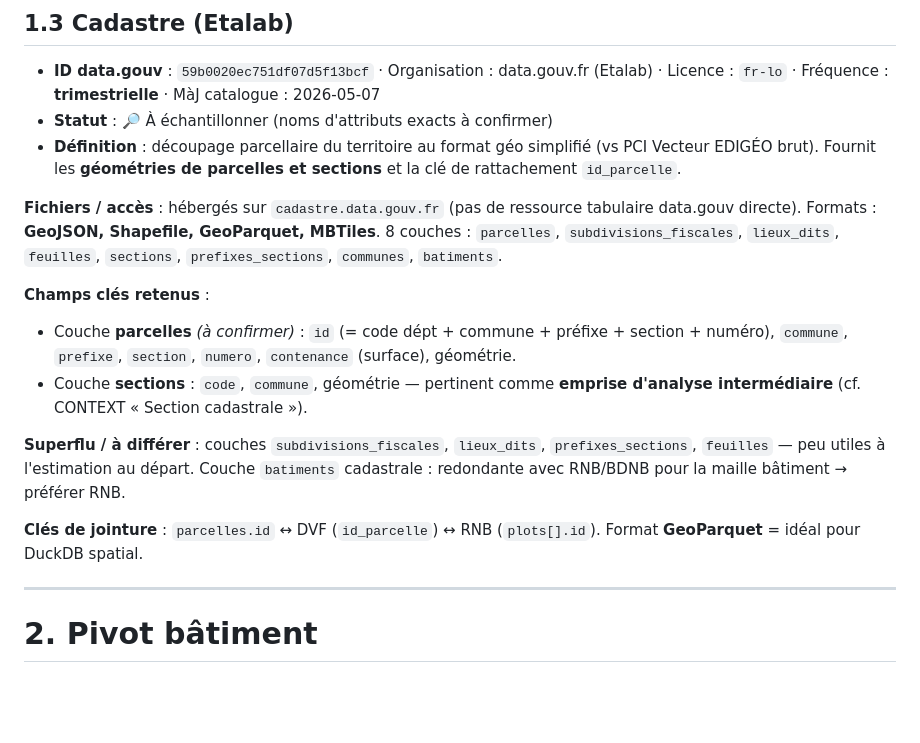
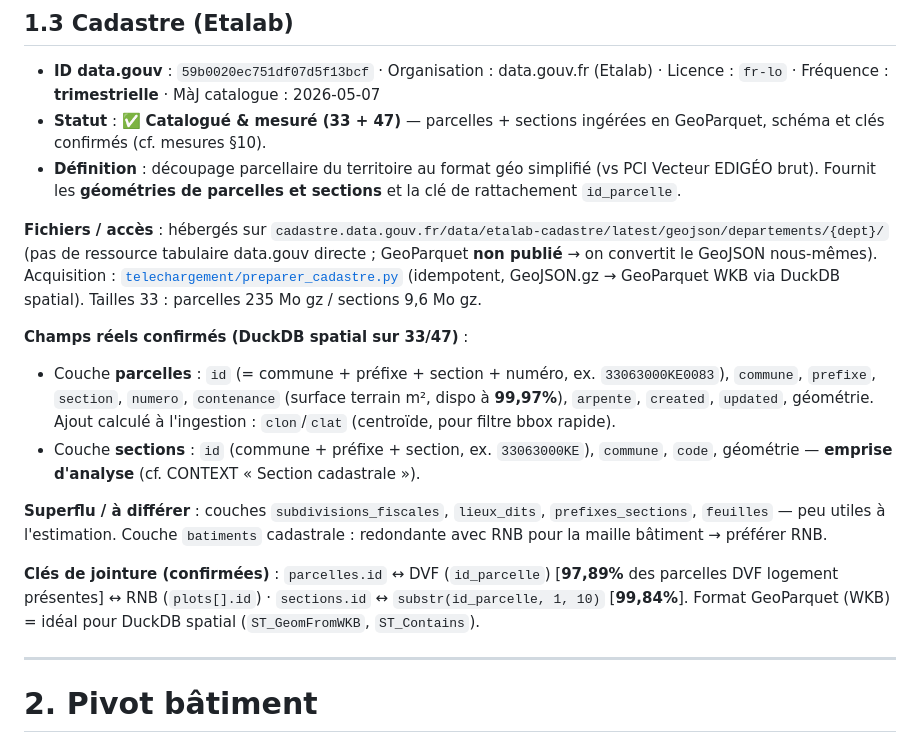
Before and after one commit to WildBenji/primmobilier, a Markdown page: docs/SOURCES_DONNEES.md, the part around one of its changes. GitHub-like rendering; blank space fills up the shorter version.

```diff
--- a/docs/SOURCES_DONNEES.md
+++ b/docs/SOURCES_DONNEES.md
@@ -68,18 +68,18 @@ Suivi d'exploration des sources publiques candidates au **socle immobilier carto
 ## 1.3 Cadastre (Etalab)
 
 - **ID data.gouv** : `59b0020ec751df07d5f13bcf` · Organisation : data.gouv.fr (Etalab) · Licence : `fr-lo` · Fréquence : **trimestrielle** · MàJ catalogue : 2026-05-07
-- **Statut** : 🔎 À échantillonner (noms d'attributs exacts à confirmer)
+- **Statut** : ✅ **Catalogué & mesuré (33 + 47)** — parcelles + sections ingérées en GeoParquet, schéma et clés confirmés (cf. mesures §10).
 - **Définition** : découpage parcellaire du territoire au format géo simplifié (vs PCI Vecteur EDIGÉO brut). Fournit les **géométries de parcelles et sections** et la clé de rattachement `id_parcelle`.
 
-**Fichiers / accès** : hébergés sur `cadastre.data.gouv.fr` (pas de ressource tabulaire data.gouv directe). Formats : **GeoJSON, Shapefile, GeoParquet, MBTiles**. 8 couches : `parcelles`, `subdivisions_fiscales`, `lieux_dits`, `feuilles`, `sections`, `prefixes_sections`, `communes`, `batiments`.
+**Fichiers / accès** : hébergés sur `cadastre.data.gouv.fr/data/etalab-cadastre/latest/geojson/departements/{dept}/` (pas de ressource tabulaire data.gouv directe ; GeoParquet **non publié** → on convertit le GeoJSON nous-mêmes). Acquisition : [`telechargement/preparer_cadastre.py`](../telechargement/preparer_cadastre.py) (idempotent, GeoJSON.gz → GeoParquet WKB via DuckDB spatial). Tailles 33 : parcelles 235 Mo gz / sections 9,6 Mo gz.
 
-**Champs clés retenus** :
-- Couche **parcelles** _(à confirmer)_ : `id` (= code dépt + commune + préfixe + section + numéro), `commune`, `prefixe`, `section`, `numero`, `contenance` (surface), géométrie.
-- Couche **sections** : `code`, `commune`, géométrie — pertinent comme **emprise d'analyse intermédiaire** (cf. CONTEXT « Section cadastrale »).
+**Champs réels confirmés (DuckDB spatial sur 33/47)** :
+- Couche **parcelles** : `id` (= commune + préfixe + section + numéro, ex. `33063000KE0083`), `commune`, `prefixe`, `section`, `numero`, `contenance` (surface terrain m², dispo à **99,97%**), `arpente`, `created`, `updated`, géométrie. Ajout calculé à l'ingestion : `clon`/`clat` (centroïde, pour filtre bbox rapide).
+- Couche **sections** : `id` (commune + préfixe + section, ex. `33063000KE`), `commune`, `code`, géométrie — **emprise d'analyse** (cf. CONTEXT « Section cadastrale »).
 
-**Superflu / à différer** : couches `subdivisions_fiscales`, `lieux_dits`, `prefixes_sections`, `feuilles` — peu utiles à l'estimation au départ. Couche `batiments` cadastrale : redondante avec RNB/BDNB pour la maille bâtiment → préférer RNB.
+**Superflu / à différer** : couches `subdivisions_fiscales`, `lieux_dits`, `prefixes_sections`, `feuilles` — peu utiles à l'estimation. Couche `batiments` cadastrale : redondante avec RNB pour la maille bâtiment → préférer RNB.
 
-**Clés de jointure** : `parcelles.id` ↔ DVF (`id_parcelle`) ↔ RNB (`plots[].id`). Format **GeoParquet** = idéal pour DuckDB spatial.
+**Clés de jointure (confirmées)** : `parcelles.id` ↔ DVF (`id_parcelle`) [**97,89%** des parcelles DVF logement présentes] ↔ RNB (`plots[].id`) · `sections.id` ↔ `substr(id_parcelle, 1, 10)` [**99,84%**]. Format GeoParquet (WKB) = idéal pour DuckDB spatial (`ST_GeomFromWKB`, `ST_Contains`).
 
 ---
 
```
Also changed, not shown: other parts of docs/SOURCES_DONNEES.md (+22 -0 lines).
